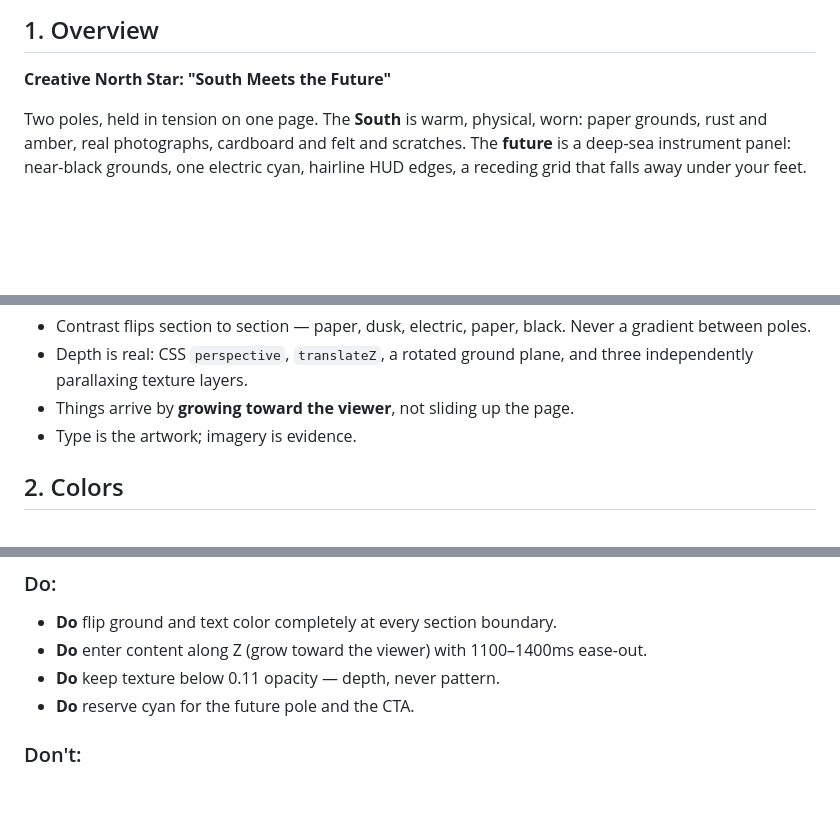
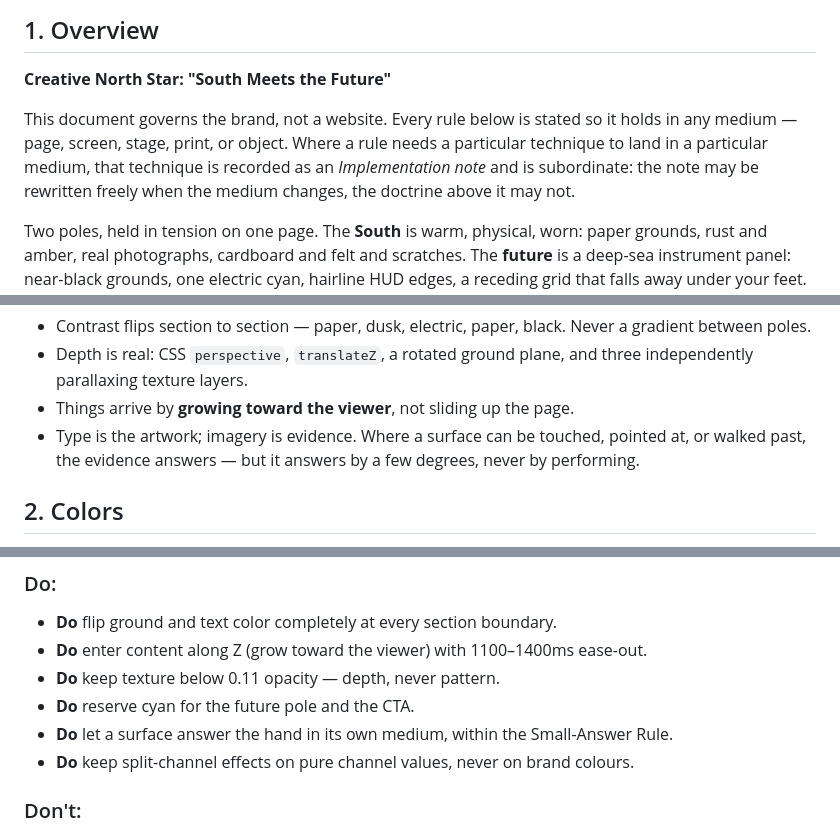
Before and after one commit to JStheWLD/JStheWLD.github.io, a Markdown page: DESIGN.md, 3 parts joined by grey strips. Drawn GitHub-style; blank space fills up the shorter version.

```diff
--- a/DESIGN.md
+++ b/DESIGN.md
@@ -99,6 +99,8 @@ components:
 
 **Creative North Star: "South Meets the Future"**
 
+This document governs the brand, not a website. Every rule below is stated so it holds in any medium — page, screen, stage, print, or object. Where a rule needs a particular technique to land in a particular medium, that technique is recorded as an *Implementation note* and is subordinate: the note may be rewritten freely when the medium changes, the doctrine above it may not.
+
 Two poles, held in tension on one page. The **South** is warm, physical, worn: paper grounds, rust and amber, real photographs, cardboard and felt and scratches. The **future** is a deep-sea instrument panel: near-black grounds, one electric cyan, hairline HUD edges, a receding grid that falls away under your feet. The site earns its interest by cutting hard between them rather than blending them into a comfortable middle.
 
 There is **no serif anywhere**. The voice is a matte grotesque (Archivo, at heavy weights, tracked tight) against a typewriter (Courier Prime) for every label and every line of body copy. The one exception is the JS the WLD wordmark itself, which is an image asset — a stacked interlocking Didone lockup, white on transparency, which is why any ground it sits on must be dark.
@@ -109,7 +111,7 @@ This system explicitly rejects: the previous editorial/Didone-body world (warm e
 - Contrast flips section to section — paper, dusk, electric, paper, black. Never a gradient between poles.
 - Depth is real: CSS `perspective`, `translateZ`, a rotated ground plane, and three independently parallaxing texture layers.
 - Things arrive by **growing toward the viewer**, not sliding up the page.
-- Type is the artwork; imagery is evidence.
+- Type is the artwork; imagery is evidence. Where a surface can be touched, pointed at, or walked past, the evidence answers — but it answers by a few degrees, never by performing.
 
 ## 2. Colors
 
@@ -230,6 +257,8 @@ Solid cyan block, black text, square corners, cyan bloom. The only filled button
 - **Do** enter content along Z (grow toward the viewer) with 1100–1400ms ease-out.
 - **Do** keep texture below 0.11 opacity — depth, never pattern.
 - **Do** reserve cyan for the future pole and the CTA.
+- **Do** let a surface answer the hand in its own medium, within the Small-Answer Rule.
+- **Do** keep split-channel effects on pure channel values, never on brand colours.
 
 ### Don't:
 - **Don't** use a serif anywhere.
```
Also changed, not shown: other parts of DESIGN.md (+27 -2 lines).
